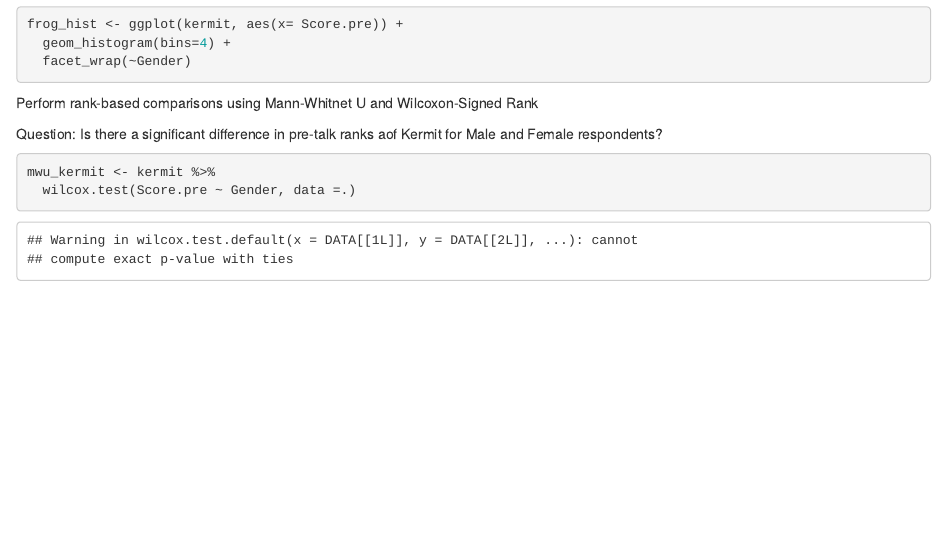
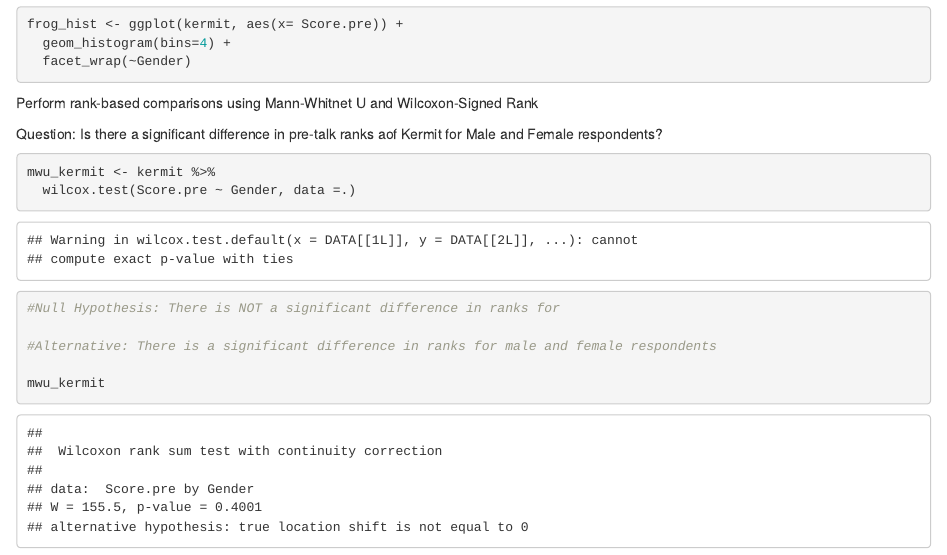
Before and after one commit to slsmith319/lab-7-rank-samleigh, an R Markdown document (kermit_sam.Rmd): the page in a window 1100 px wide, from 680 px down. Rendered offline with R 4.5, knitr and Pandoc, with nearby package versions.

Commit message:
Mann Whitney U

````diff
--- a/kermit_sam.Rmd
+++ b/kermit_sam.Rmd
@@ -34,4 +34,10 @@ Question: Is there a significant difference in pre-talk ranks aof Kermit for Mal
 ```{r}
 mwu_kermit <- kermit %>%
   wilcox.test(Score.pre ~ Gender, data =.)
+
+#Null Hypothesis: There is NOT a significant difference in ranks for
+
+#Alternative: There is a significant difference in ranks for male and female respondents
+
+mwu_kermit
 ```
````
